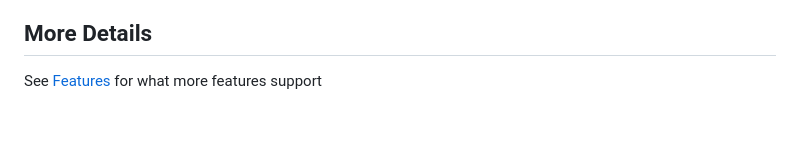
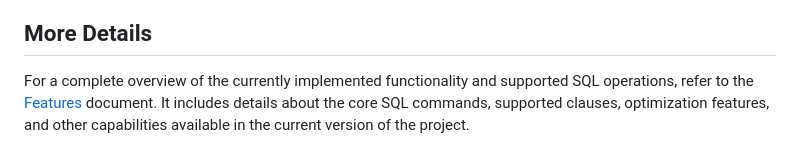
Before and after one commit to suvadipbhuiya2004/simple-query-processor, a Markdown page: README.md, the part around the change. Drawn GitHub-style; blank space fills up the shorter version.

```diff
--- a/README.md
+++ b/README.md
@@ -124,4 +124,4 @@ For a simple explanation of how this engine works, query execution paths, and th
 
 ## More Details
 
-See [Features](docs/features.md) for what more features support
+For a complete overview of the currently implemented functionality and supported SQL operations, refer to the [Features](docs/features.md) document. It includes details about the core SQL commands, supported clauses, optimization features, and other capabilities available in the current version of the project.
```
